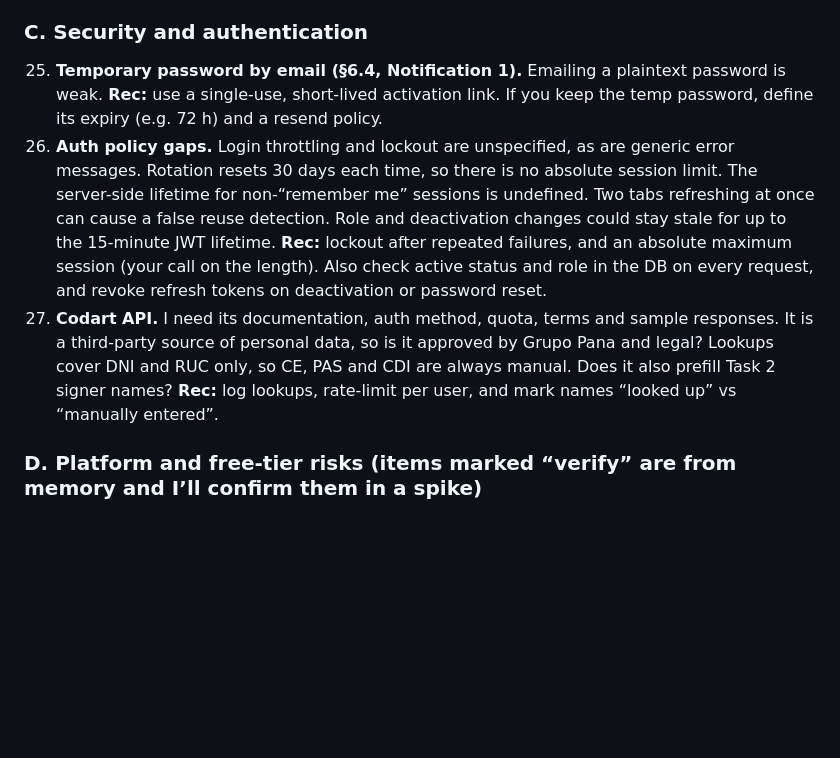
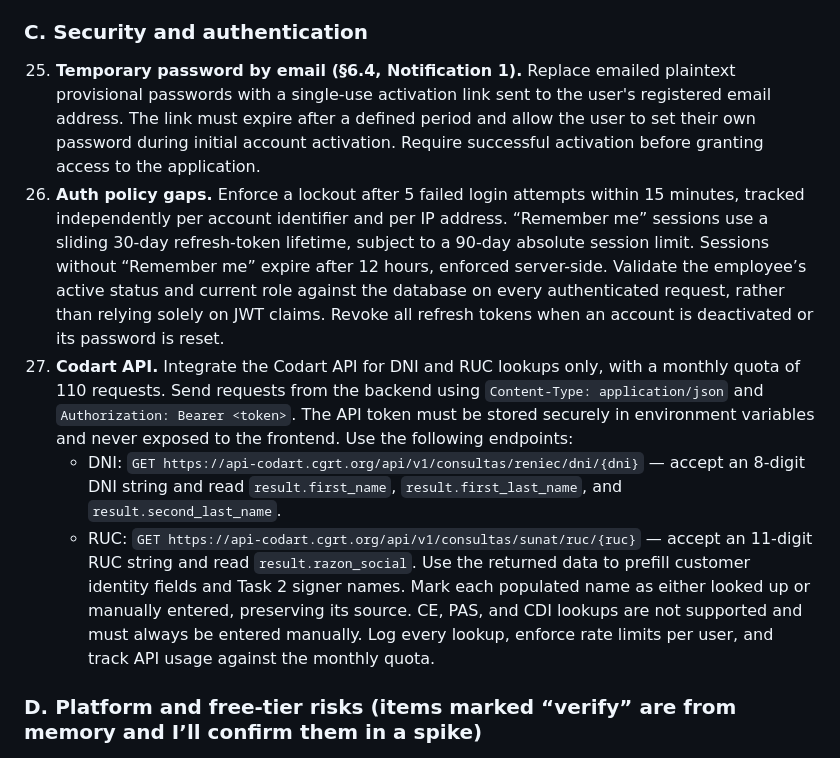
Before and after one commit to luisalejandrordc/EndoTrack, a Markdown page: docs/phase-0-decisions.md, the part around the change. Drawn GitHub-style; blank space fills up the shorter version.

Commit message:
solve phase 0 - security and authentication

```diff
--- a/docs/phase-0-decisions.md
+++ b/docs/phase-0-decisions.md
@@ -34,9 +34,12 @@ These are the decisions made based on the open questions and edge-cases detected
 
 ### C. Security and authentication
 
-25. **Temporary password by email (§6.4, Notification 1).** Emailing a plaintext password is weak. **Rec:** use a single-use, short-lived activation link. If you keep the temp password, define its expiry (e.g. 72 h) and a resend policy.
-26. **Auth policy gaps.** Login throttling and lockout are unspecified, as are generic error messages. Rotation resets 30 days each time, so there is no absolute session limit. The server-side lifetime for non-“remember me” sessions is undefined. Two tabs refreshing at once can cause a false reuse detection. Role and deactivation changes could stay stale for up to the 15-minute JWT lifetime. **Rec:** lockout after repeated failures, and an absolute maximum session (your call on the length). Also check active status and role in the DB on every request, and revoke refresh tokens on deactivation or password reset.
-27. **Codart API.** I need its documentation, auth method, quota, terms and sample responses. It is a third-party source of personal data, so is it approved by Grupo Pana and legal? Lookups cover DNI and RUC only, so CE, PAS and CDI are always manual. Does it also prefill Task 2 signer names? **Rec:** log lookups, rate-limit per user, and mark names “looked up” vs “manually entered”.
+25. **Temporary password by email (§6.4, Notification 1).** Replace emailed plaintext provisional passwords with a single-use activation link sent to the user's registered email address. The link must expire after a defined period and allow the user to set their own password during initial account activation. Require successful activation before granting access to the application.
+26. **Auth policy gaps.** Enforce a lockout after 5 failed login attempts within 15 minutes, tracked independently per account identifier and per IP address. “Remember me” sessions use a sliding 30-day refresh-token lifetime, subject to a 90-day absolute session limit. Sessions without “Remember me” expire after 12 hours, enforced server-side. Validate the employee’s active status and current role against the database on every authenticated request, rather than relying solely on JWT claims. Revoke all refresh tokens when an account is deactivated or its password is reset.
+27. **Codart API.** Integrate the Codart API for DNI and RUC lookups only, with a monthly quota of 110 requests. Send requests from the backend using `Content-Type: application/json` and `Authorization: Bearer <token>`. The API token must be stored securely in environment variables and never exposed to the frontend. Use the following endpoints:
+    - DNI: `GET https://api-codart.cgrt.org/api/v1/consultas/reniec/dni/{dni}` — accept an 8-digit DNI string and read `result.first_name`, `result.first_last_name`, and `result.second_last_name`.
+    - RUC: `GET https://api-codart.cgrt.org/api/v1/consultas/sunat/ruc/{ruc}` — accept an 11-digit RUC string and read `result.razon_social`.
+      Use the returned data to prefill customer identity fields and Task 2 signer names. Mark each populated name as either looked up or manually entered, preserving its source. CE, PAS, and CDI lookups are not supported and must always be entered manually. Log every lookup, enforce rate limits per user, and track API usage against the monthly quota.
 
 ### D. Platform and free-tier risks (items marked “verify” are from memory and I’ll confirm them in a spike)
 
```
